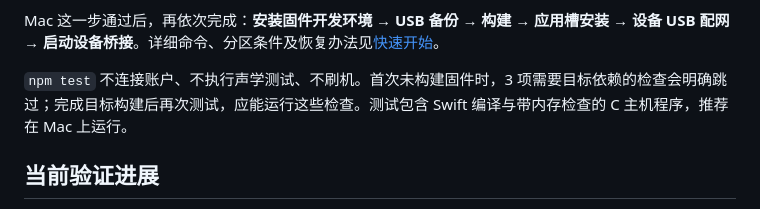
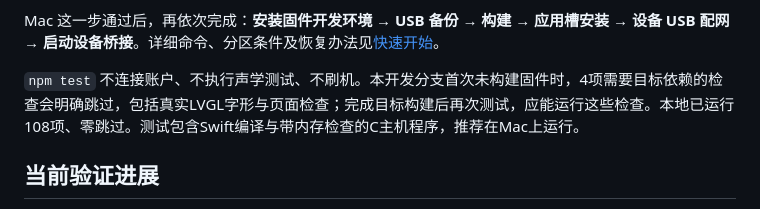
Before and after one commit to vliuyt/grok-bot-esp32-bridge, a Markdown page: README.md, the part around the change. Rendered like a GitHub page.

```diff
--- a/README.md
+++ b/README.md
@@ -66,7 +66,7 @@ node src/cli.mjs serve --bot "你的 Bot 名称"
 
 Mac 这一步通过后，再依次完成：**安装固件开发环境 → USB 备份 → 构建 → 应用槽安装 → 设备 USB 配网 → 启动设备桥接**。详细命令、分区条件及恢复办法见[快速开始](docs/GETTING_STARTED.zh-CN.md)。
 
-`npm test` 不连接账户、不执行声学测试、不刷机。首次未构建固件时，3 项需要目标依赖的检查会明确跳过；完成目标构建后再次测试，应能运行这些检查。测试包含 Swift 编译与带内存检查的 C 主机程序，推荐在 Mac 上运行。
+`npm test` 不连接账户、不执行声学测试、不刷机。本开发分支首次未构建固件时，4项需要目标依赖的检查会明确跳过，包括真实LVGL字形与页面检查；完成目标构建后再次测试，应能运行这些检查。本地已运行108项、零跳过。测试包含Swift编译与带内存检查的C主机程序，推荐在Mac上运行。
 
 ## 当前验证进展
 
```
Also changed, not shown: README.en.md (+1 -1 lines), docs/VALIDATION.md (+2 -0 lines).
